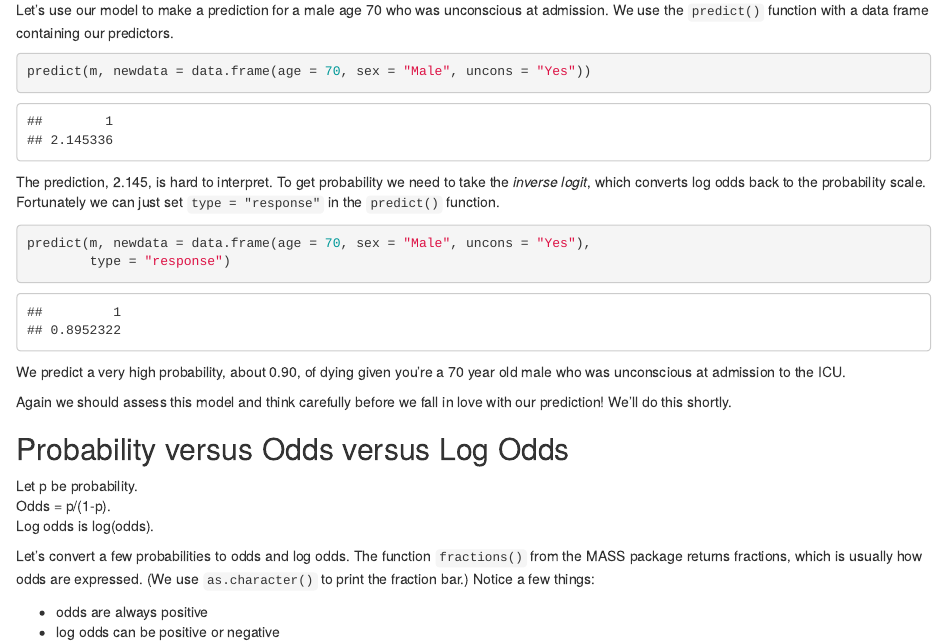
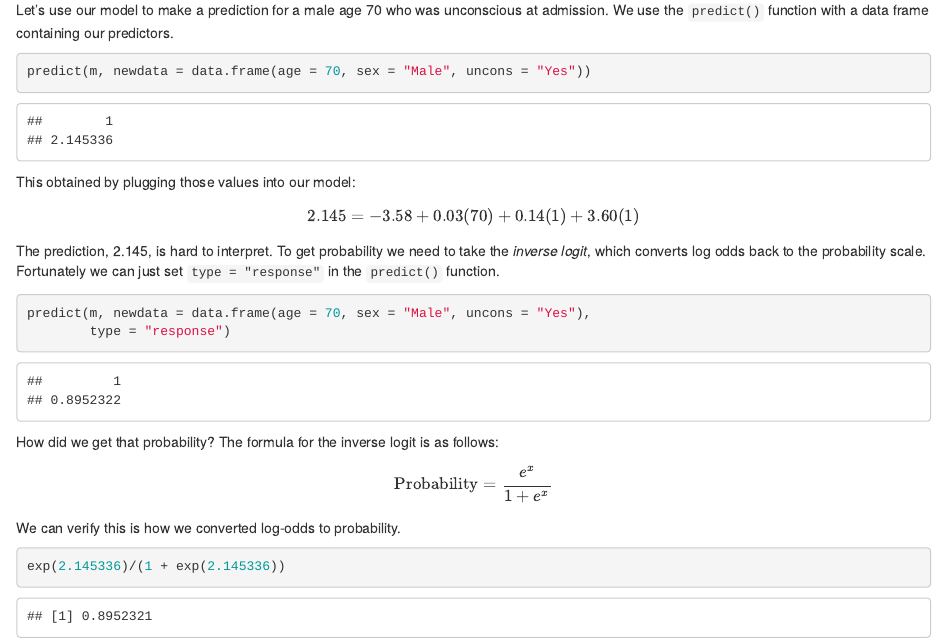
Before and after one commit to clayford/BLR_in_R, an R Markdown document (BLR_in_R.Rmd): the page in a window 1100 px wide, from 5120 px down. Rendered offline with R 4.5, knitr and Pandoc, with nearby package versions; code that draws random numbers runs with fixed seeds of ours; some code elsewhere in the file could not run offline.

Commit message:
add inverse logit formula

````diff
--- a/BLR_in_R.Rmd
+++ b/BLR_in_R.Rmd
@@ -154,16 +154,31 @@ Let's use our model to make a prediction for a male age 70 who was unconscious a
 predict(m, newdata = data.frame(age = 70, sex = "Male", uncons = "Yes"))
 ```
 
-The prediction, 2.145, is hard to interpret. To get probability we need to take the _inverse logit_, which converts log odds back to the probability scale. Fortunately we can just set `type = "response"` in the `predict()` function.
+This obtained by plugging those values into our model:
+
+$$2.145 = -3.58 + 0.03(70) + 0.14(1) + 3.60(1)$$
+
+The prediction, 2.145, is hard to interpret. To get probability we need to take
+the _inverse logit_, which converts log odds back to the probability scale. Fortunately we can just set `type = "response"` in the `predict()` function.
 
 ```{r}
 predict(m, newdata = data.frame(age = 70, sex = "Male", uncons = "Yes"),
         type = "response")
 ```
 
+How did we get that probability? The formula for the inverse logit is as follows:
+
+$$\text{Probability} =  \frac{e^x}{1 + e^x}$$
+We can verify this is how we converted log-odds to probability.
+
+```{r}
+exp(2.145336)/(1 + exp(2.145336))
+```
+
 We predict a very high probability, about 0.90, of dying given you're a 70 year old male who was unconscious at admission to the ICU.
 
 Again we should assess this model and think carefully before we fall in love with our prediction! We'll do this shortly.
+
 
 ## Probability versus Odds versus Log Odds
 
````
Also changed, not shown: BLR_in_R.Rmd (2 more changed lines), 1 other file.
